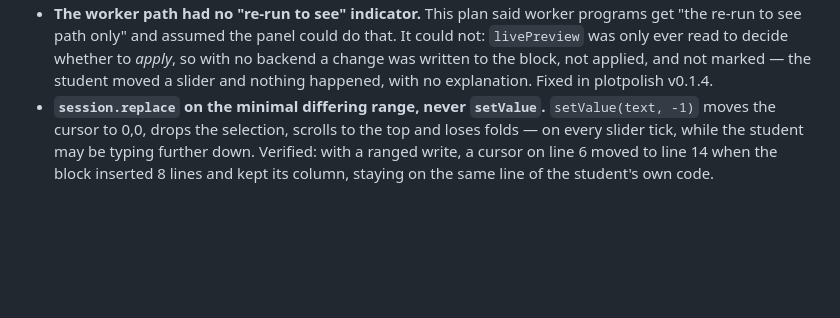
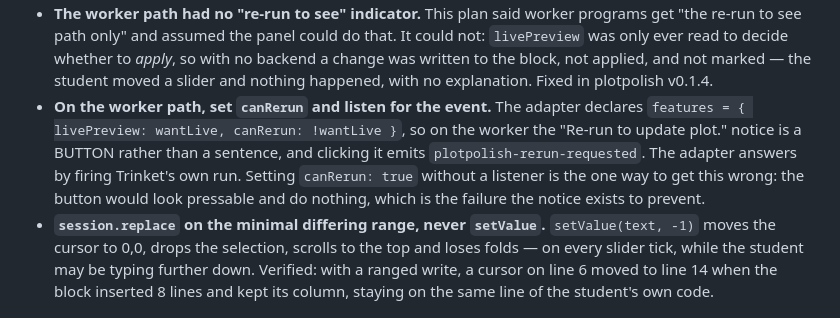
Before and after one commit to lengelhardt/plotpolish, a Markdown page: docs/trinket-integration.md, the part around the change. Rendered like a GitHub page; blank space fills up the shorter version.

```diff
--- a/docs/trinket-integration.md
+++ b/docs/trinket-integration.md
@@ -54,6 +54,13 @@ behind it is worse than no number):
   *apply*, so with no backend a change was written to the block, not applied,
   and not marked — the student moved a slider and nothing happened, with no
   explanation. Fixed in plotpolish v0.1.4.
+* **On the worker path, set `canRerun` and listen for the event.** The adapter
+  declares `features = { livePreview: wantLive, canRerun: !wantLive }`, so on
+  the worker the "Re-run to update plot." notice is a BUTTON rather than a
+  sentence, and clicking it emits `plotpolish-rerun-requested`. The adapter
+  answers by firing Trinket's own run. Setting `canRerun: true` without a
+  listener is the one way to get this wrong: the button would look pressable
+  and do nothing, which is the failure the notice exists to prevent.
 * **`session.replace` on the minimal differing range, never `setValue`.**
   `setValue(text, -1)` moves the cursor to 0,0, drops the selection, scrolls
   to the top and loses folds — on every slider tick, while the student may be
```
Also changed, not shown: README.md (+26 -3 lines).
